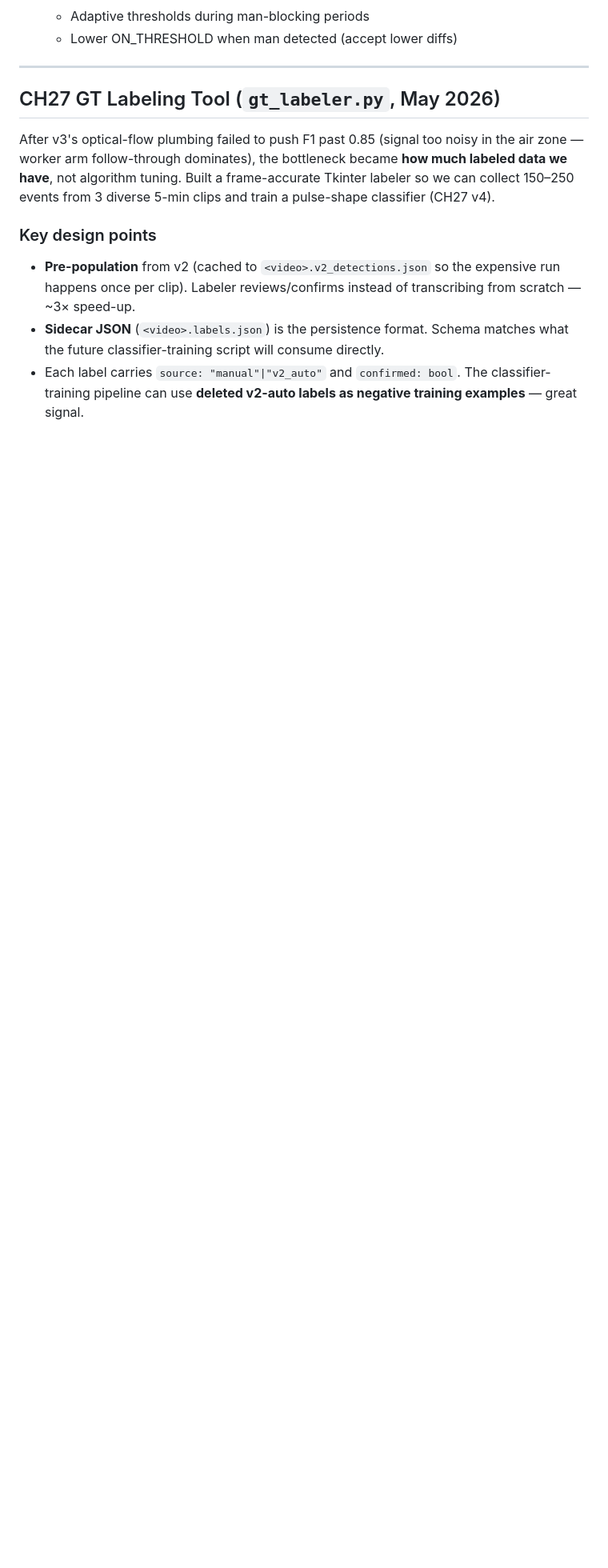
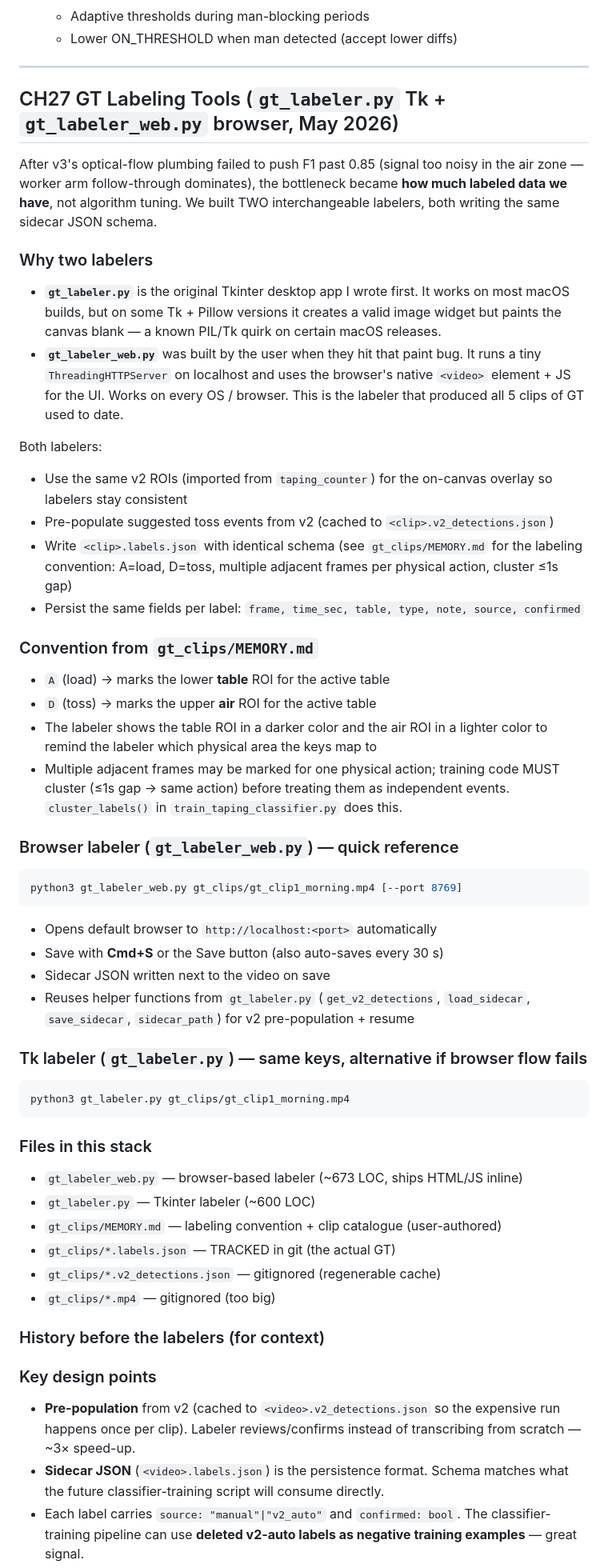
Before and after one commit to Sainyam-Goel/blanket-tracker, a Markdown page: PROJECT_NOTES.md, the part around the change. Shown at 80% size. GitHub-like rendering; blank space fills up the shorter version.

Commit message:
Almighty push: lock in dual-labeler docs so both stay usable in the future
User confirmed gt_labeler_web.py is the labeler they actually use to produce
GT (the Tk version had a paint-blank quirk on their macOS build). This commit
upgrades the docs so anyone (or future-me) returning to this repo can pick
the right tool immediately and find all the conventions.

README.md
  • "Label ground truth" section now shows BOTH labelers side-by-side
    (web first as RECOMMENDED, Tk as fallback), explains why two exist,
    and notes they write identical sidecar JSON
  • Updated keyboard reference to reflect the user-confirmed mapping:
    A = load (lower table ROI), D = toss (upper air ROI)
  • Listed all 5 pre-extracted clips in gt_clips/ (was only listing 3)
  • Added the .gitignore policy: *.labels.json TRACKED, .mp4 not

PROJECT_NOTES.md
  • Renamed labeler section to cover BOTH tools and added a clear
    "Why two labelers" paragraph (Tk vs browser, why browser is primary)
  • Added quick-reference command for gt_labeler_web.py with --port flag
  • Documented the labeling convention from gt_clips/MEMORY.md inline so
    future-me doesn't have to chase: A=load (table ROI dark color),
    D=toss (air ROI light color), multiple frames per action, cluster ≤1s
  • Listed all files in this stack (web labeler, Tk labeler, MEMORY.md,
    JSON schema, .gitignore policy)

memory/project_blanket_tracker.md
  • Updated to mention both labelers and which is primary
  • Reiterated cluster convention so future sessions pick up without
    re-deriving it

No code changes — pure documentation lock-in. The browser labeler
(gt_labeler_web.py, 673 LOC) was already committed in 6ec89fc; this
commit makes sure it's findable, runnable, and contextualised.

Co-Authored-By: Claude Opus 4.6 <noreply@anthropic.com>

````diff
--- a/PROJECT_NOTES.md
+++ b/PROJECT_NOTES.md
@@ -441,13 +441,69 @@ These go on scale (peak_diff: 39.7, 83.6, 60.4, 56.9) then get rejected by weigh
 
 ---
 
-## CH27 GT Labeling Tool (`gt_labeler.py`, May 2026)
+## CH27 GT Labeling Tools (`gt_labeler.py` Tk + `gt_labeler_web.py` browser, May 2026)
 
 After v3's optical-flow plumbing failed to push F1 past 0.85 (signal too noisy
 in the air zone — worker arm follow-through dominates), the bottleneck became
-**how much labeled data we have**, not algorithm tuning. Built a frame-accurate
-Tkinter labeler so we can collect 150–250 events from 3 diverse 5-min clips
-and train a pulse-shape classifier (CH27 v4).
+**how much labeled data we have**, not algorithm tuning. We built TWO
+interchangeable labelers, both writing the same sidecar JSON schema.
+
+### Why two labelers
+- **`gt_labeler.py`** is the original Tkinter desktop app I wrote first. It
+  works on most macOS builds, but on some Tk + Pillow versions it creates a
+  valid image widget but paints the canvas blank — a known PIL/Tk quirk on
+  certain macOS releases.
+- **`gt_labeler_web.py`** was built by the user when they hit that paint bug.
+  It runs a tiny `ThreadingHTTPServer` on localhost and uses the browser's
+  native `<video>` element + JS for the UI. Works on every OS / browser.
+  This is the labeler that produced all 5 clips of GT used to date.
+
+Both labelers:
+- Use the same v2 ROIs (imported from `taping_counter`) for the on-canvas
+  overlay so labelers stay consistent
+- Pre-populate suggested toss events from v2 (cached to
+  `<clip>.v2_detections.json`)
+- Write `<clip>.labels.json` with identical schema (see
+  `gt_clips/MEMORY.md` for the labeling convention: A=load, D=toss,
+  multiple adjacent frames per physical action, cluster ≤1s gap)
+- Persist the same fields per label: `frame, time_sec, table, type, note,
+  source, confirmed`
+
+### Convention from `gt_clips/MEMORY.md`
+- `A` (load) → marks the lower **table** ROI for the active table
+- `D` (toss) → marks the upper **air** ROI for the active table
+- The labeler shows the table ROI in a darker color and the air ROI in a
+  lighter color to remind the labeler which physical area the keys map to
+- Multiple adjacent frames may be marked for one physical action; training
+  code MUST cluster (≤1s gap → same action) before treating them as
+  independent events. `cluster_labels()` in `train_taping_classifier.py`
+  does this.
+
+### Browser labeler (`gt_labeler_web.py`) — quick reference
+```bash
+python3 gt_labeler_web.py gt_clips/gt_clip1_morning.mp4 [--port 8769]
+```
+- Opens default browser to `http://localhost:<port>` automatically
+- Save with **Cmd+S** or the Save button (also auto-saves every 30 s)
+- Sidecar JSON written next to the video on save
+- Reuses helper functions from `gt_labeler.py` (`get_v2_detections`,
+  `load_sidecar`, `save_sidecar`, `sidecar_path`) for v2 pre-population +
+  resume
+
+### Tk labeler (`gt_labeler.py`) — same keys, alternative if browser flow fails
+```bash
+python3 gt_labeler.py gt_clips/gt_clip1_morning.mp4
+```
+
+### Files in this stack
+- `gt_labeler_web.py` — browser-based labeler (~673 LOC, ships HTML/JS inline)
+- `gt_labeler.py` — Tkinter labeler (~600 LOC)
+- `gt_clips/MEMORY.md` — labeling convention + clip catalogue (user-authored)
+- `gt_clips/*.labels.json` — TRACKED in git (the actual GT)
+- `gt_clips/*.v2_detections.json` — gitignored (regenerable cache)
+- `gt_clips/*.mp4` — gitignored (too big)
+
+### History before the labelers (for context)
 
 ### Key design points
 - **Pre-population** from v2 (cached to `<video>.v2_detections.json` so the
````
Also changed, not shown: README.md (+29 -15 lines).
